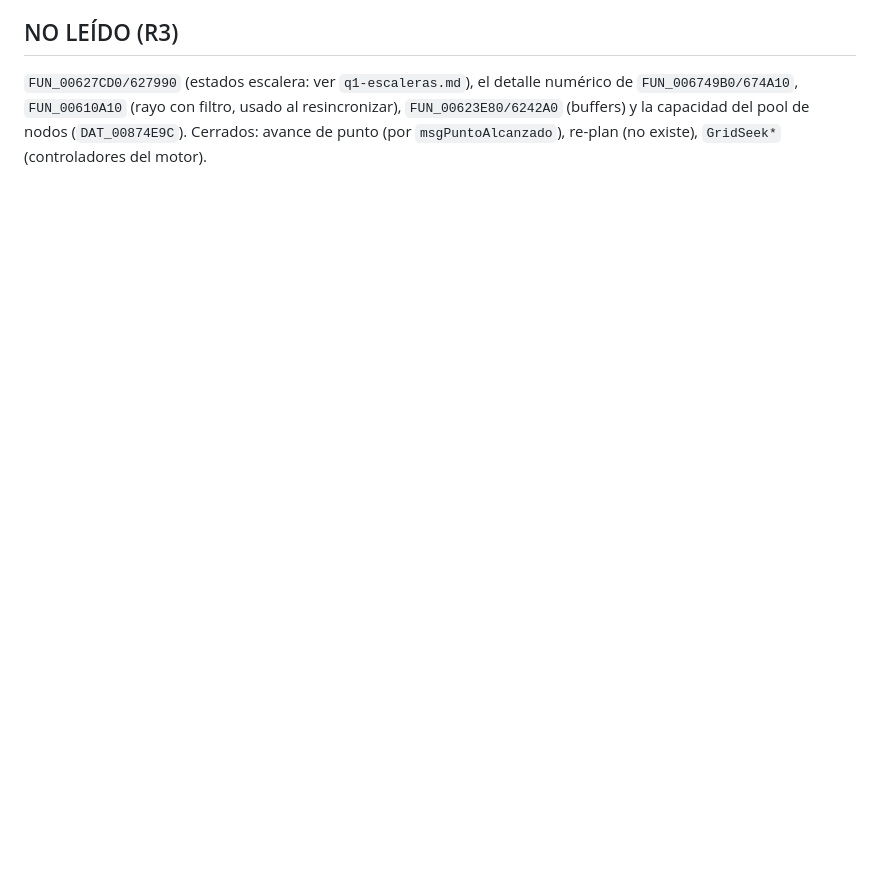
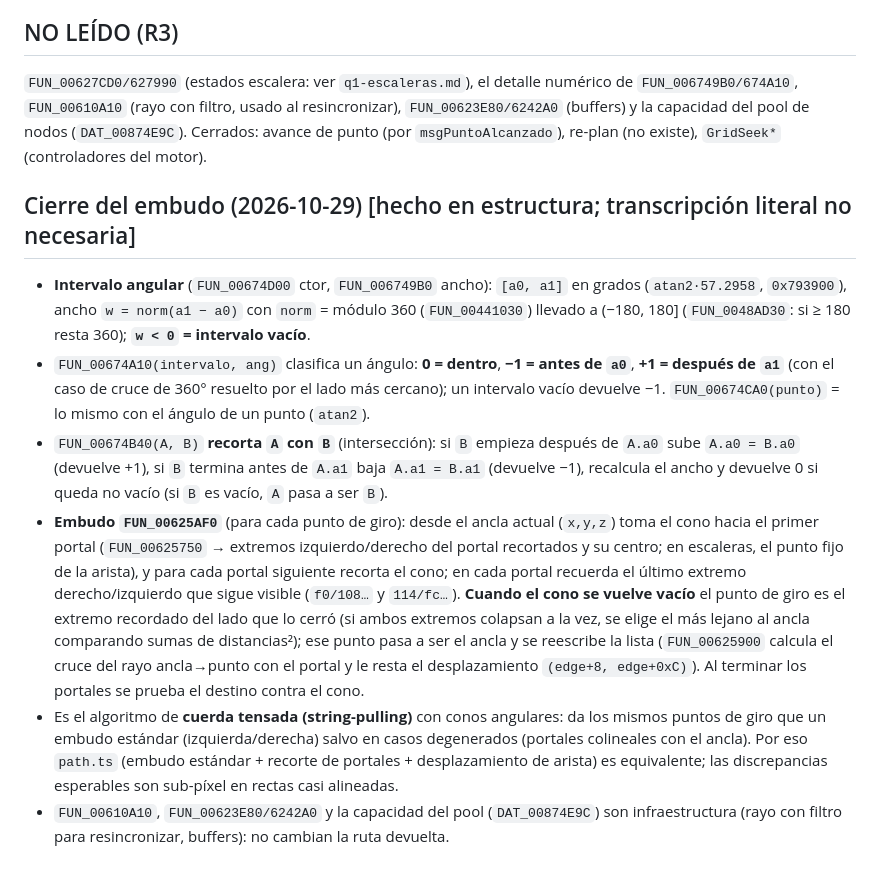
Before and after one commit to joamessina/Commandos-1, a Markdown page: docs/research/q1-rutas.md, the part around the change. GitHub-like rendering; blank space fills up the shorter version.

Commit message:
Rutas: embudo angular documentado
Co-Authored-By: Claude Sonnet 5.5 <noreply@anthropic.com>

```diff
--- a/docs/research/q1-rutas.md
+++ b/docs/research/q1-rutas.md
@@ -59,3 +59,11 @@ Dos variantes, elegidas por `FUN_00628470`: a pie (`FUN_006112B0`, contexto `{0x
 
 ## NO LEÍDO (R3)
 `FUN_00627CD0/627990` (estados escalera: ver `q1-escaleras.md`), el detalle numérico de `FUN_006749B0/674A10`, `FUN_00610A10` (rayo con filtro, usado al resincronizar), `FUN_00623E80/6242A0` (buffers) y la capacidad del pool de nodos (`DAT_00874E9C`). Cerrados: avance de punto (por `msgPuntoAlcanzado`), re-plan (no existe), `GridSeek*` (controladores del motor).
+
+## Cierre del embudo (2026-10-29) [hecho en estructura; transcripción literal no necesaria]
+- **Intervalo angular** (`FUN_00674D00` ctor, `FUN_006749B0` ancho): `[a0, a1]` en grados (`atan2·57.2958`, `0x793900`), ancho `w = norm(a1 − a0)` con `norm` = módulo 360 (`FUN_00441030`) llevado a (−180, 180] (`FUN_0048AD30`: si ≥ 180 resta 360); **`w < 0` = intervalo vacío**.
+- `FUN_00674A10(intervalo, ang)` clasifica un ángulo: **0 = dentro**, **−1 = antes de `a0`**, **+1 = después de `a1`** (con el caso de cruce de 360° resuelto por el lado más cercano); un intervalo vacío devuelve −1. `FUN_00674CA0(punto)` = lo mismo con el ángulo de un punto (`atan2`).
+- `FUN_00674B40(A, B)` **recorta `A` con `B`** (intersección): si `B` empieza después de `A.a0` sube `A.a0 = B.a0` (devuelve +1), si `B` termina antes de `A.a1` baja `A.a1 = B.a1` (devuelve −1), recalcula el ancho y devuelve 0 si queda no vacío (si `B` es vacío, `A` pasa a ser `B`).
+- **Embudo `FUN_00625AF0`** (para cada punto de giro): desde el ancla actual (`x,y,z`) toma el cono hacia el primer portal (`FUN_00625750` → extremos izquierdo/derecho del portal recortados y su centro; en escaleras, el punto fijo de la arista), y para cada portal siguiente recorta el cono; en cada portal recuerda el último extremo derecho/izquierdo que sigue visible (`f0/108…` y `114/fc…`). **Cuando el cono se vuelve vacío** el punto de giro es el extremo recordado del lado que lo cerró (si ambos extremos colapsan a la vez, se elige el más lejano al ancla comparando sumas de distancias²); ese punto pasa a ser el ancla y se reescribe la lista (`FUN_00625900` calcula el cruce del rayo ancla→punto con el portal y le resta el desplazamiento `(edge+8, edge+0xC)`). Al terminar los portales se prueba el destino contra el cono.
+- Es el algoritmo de **cuerda tensada (string-pulling)** con conos angulares: da los mismos puntos de giro que un embudo estándar (izquierda/derecha) salvo en casos degenerados (portales colineales con el ancla). Por eso `path.ts` (embudo estándar + recorte de portales + desplazamiento de arista) es equivalente; las discrepancias esperables son sub-píxel en rectas casi alineadas.
+- `FUN_00610A10`, `FUN_00623E80/6242A0` y la capacidad del pool (`DAT_00874E9C`) son infraestructura (rayo con filtro para resincronizar, buffers): no cambian la ruta devuelta.
```
